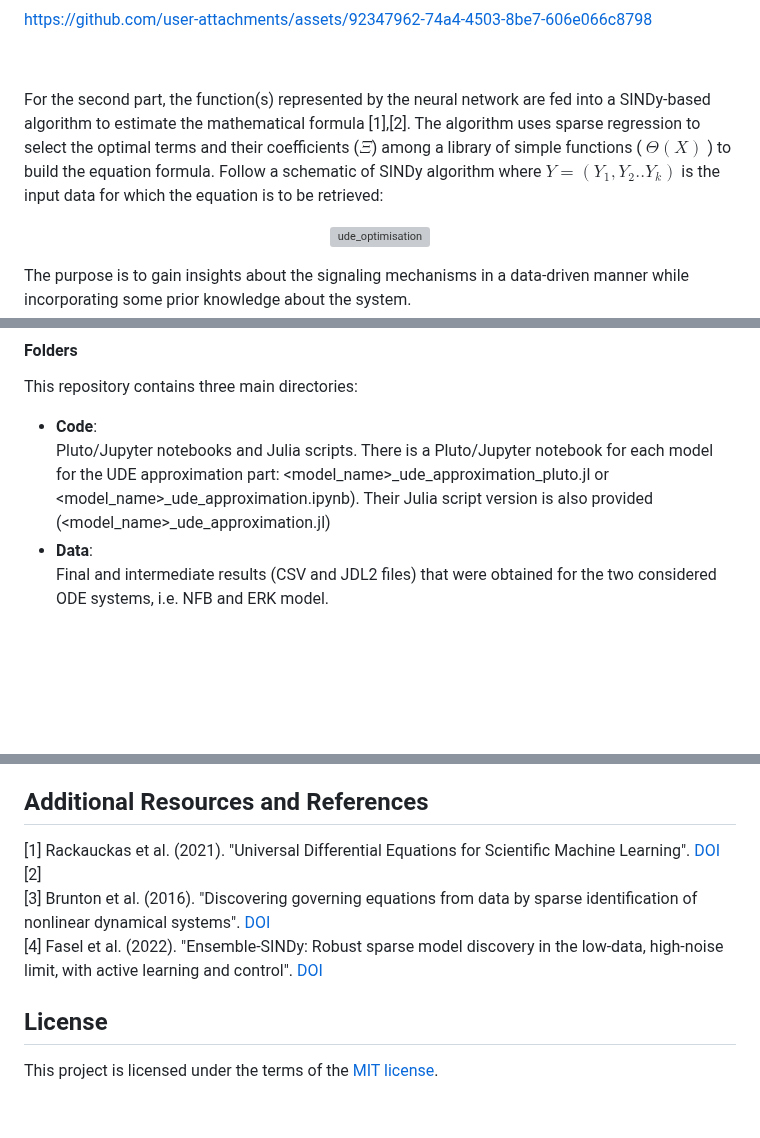
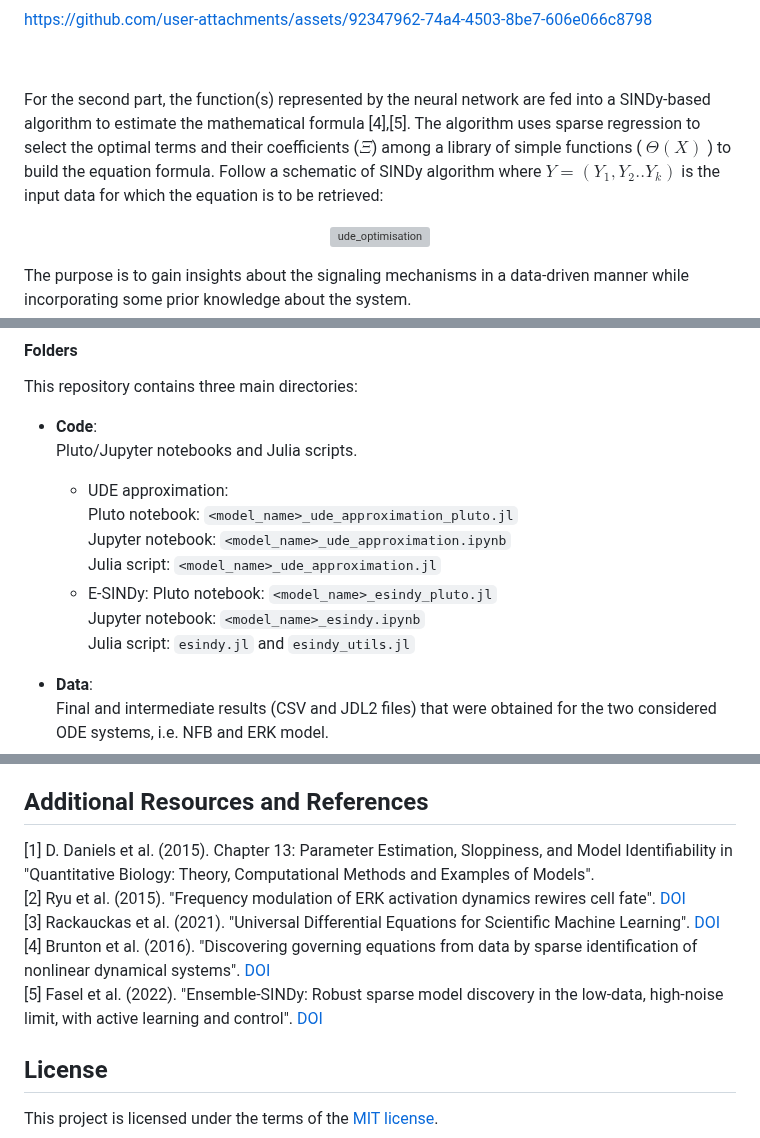
Before and after one commit to girochat/DataDrivenEquationDiscovery, a Markdown page: README.md, 3 parts joined by grey strips. Drawn GitHub-style; blank space fills up the shorter version; grey boxes are pictures that could not be loaded.

```diff
--- a/README.md
+++ b/README.md
@@ -38,7 +38,7 @@ https://github.com/user-attachments/assets/92347962-74a4-4503-8be7-606e066c8798
 
 &nbsp;
 
-For the second part, the function(s) represented by the neural network are fed into a SINDy-based algorithm to estimate the mathematical formula [1],[2]. The algorithm uses sparse regression to select the optimal terms and their coefficients ($\Xi$) among a library of simple functions ( $\Theta (X)$ ) to build the equation formula. Follow a schematic of SINDy algorithm where $Y=(Y_1, Y_2..Y_k)$ is the input data for which the equation is to be retrieved:
+For the second part, the function(s) represented by the neural network are fed into a SINDy-based algorithm to estimate the mathematical formula [4],[5]. The algorithm uses sparse regression to select the optimal terms and their coefficients ($\Xi$) among a library of simple functions ( $\Theta (X)$ ) to build the equation formula. Follow a schematic of SINDy algorithm where $Y=(Y_1, Y_2..Y_k)$ is the input data for which the equation is to be retrieved:
 
 <p align="center">
 <img width="871" alt="ude_optimisation" src="https://github.com/user-attachments/assets/0387759a-9272-4a3f-b983-694194b6fce3">
@@ -64,8 +64,15 @@ This repository contains three main directories:
 
 - **Code**:
   Pluto/Jupyter notebooks and Julia scripts.
-  There is a Pluto/Jupyter notebook for each model for the UDE approximation part: <model_name>_ude_approximation_pluto.jl or <model_name>_ude_approximation.ipynb).
-  Their Julia script version is also provided (<model_name>_ude_approximation.jl)
+  - UDE approximation:
+       Pluto notebook: `<model_name>_ude_approximation_pluto.jl`
+       Jupyter notebook: `<model_name>_ude_approximation.ipynb`
+       Julia script: `<model_name>_ude_approximation.jl`
+   - E-SINDy:
+       Pluto notebook: `<model_name>_esindy_pluto.jl`
+       Jupyter notebook: `<model_name>_esindy.ipynb`
+       Julia script: `esindy.jl` and `esindy_utils.jl`
+
 - **Data**:
   Final and intermediate results (CSV and JDL2 files) that were obtained for the two considered ODE systems, i.e. NFB and ERK model.
 - **Plots**:
@@ -167,10 +174,11 @@ These libraries form the backbone of this data-driven modeling pipeline, enablin
 
 ## Additional Resources and References
 
-[1]   Rackauckas et al. (2021). "Universal Differential Equations for Scientific Machine Learning". [DOI](https://doi.org/10.48550/arxiv.2001.04385)
-[2]
-[3]   Brunton et al. (2016). "Discovering governing equations from data by sparse identification of nonlinear dynamical systems". [DOI](https://doi.org/10.1098/rspa.2021.0904)
-[4]   Fasel et al. (2022). "Ensemble-SINDy: Robust sparse model discovery in the low-data, high-noise limit, with active learning and control". [DOI](https://doi.org/10.1098/rspa.2021.0904)
+[1]   D. Daniels et al. (2015). Chapter 13: Parameter Estimation, Sloppiness, and Model Identifiability in "Quantitative Biology: Theory, Computational Methods and Examples of Models".
+[2]   Ryu et al. (2015). "Frequency modulation of ERK activation dynamics rewires cell fate". [DOI](https://doi.org/10.15252/msb.20156458)
+[3]   Rackauckas et al. (2021). "Universal Differential Equations for Scientific Machine Learning". [DOI](https://doi.org/10.48550/arxiv.2001.04385)
+[4]   Brunton et al. (2016). "Discovering governing equations from data by sparse identification of nonlinear dynamical systems". [DOI](https://doi.org/10.1098/rspa.2021.0904)
+[5]   Fasel et al. (2022). "Ensemble-SINDy: Robust sparse model discovery in the low-data, high-noise limit, with active learning and control". [DOI](https://doi.org/10.1098/rspa.2021.0904)
 
 ## License
 This project is licensed under the terms of the [MIT license](LICENSE.txt).
```
